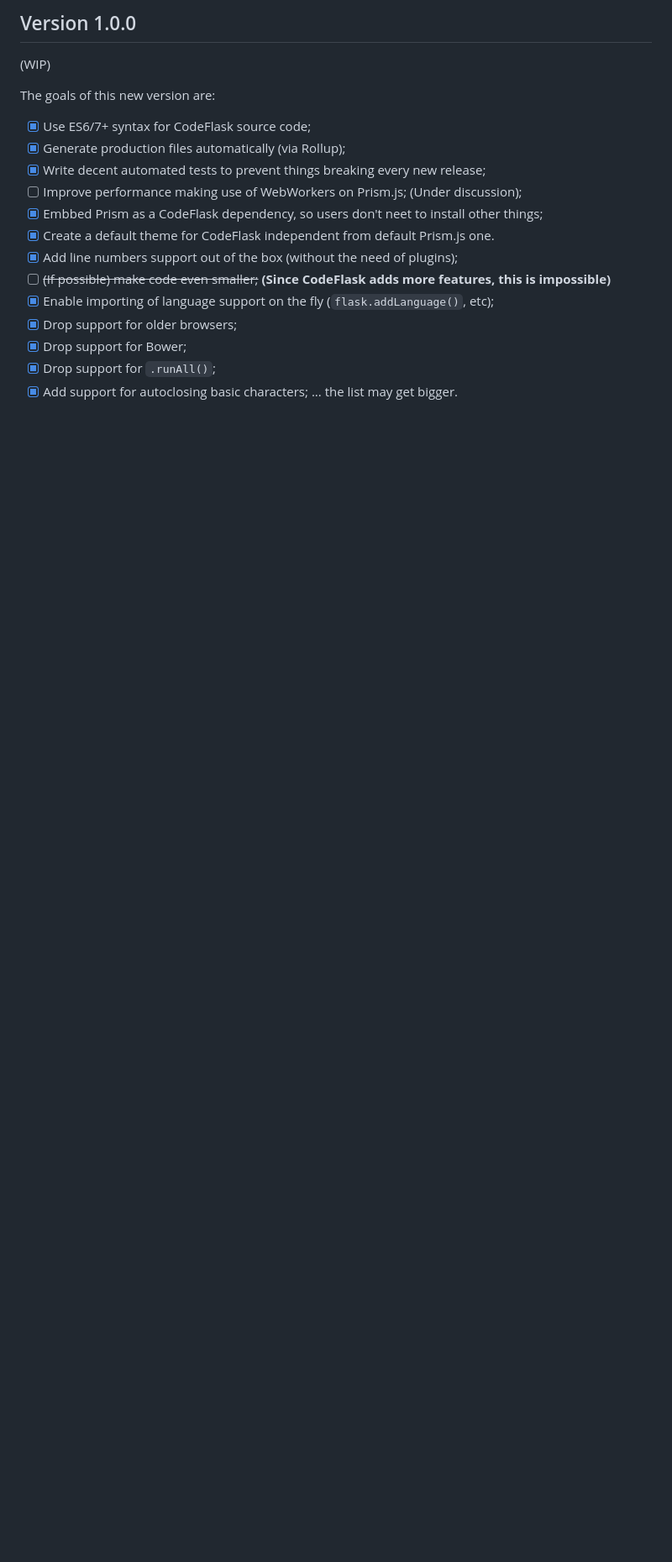
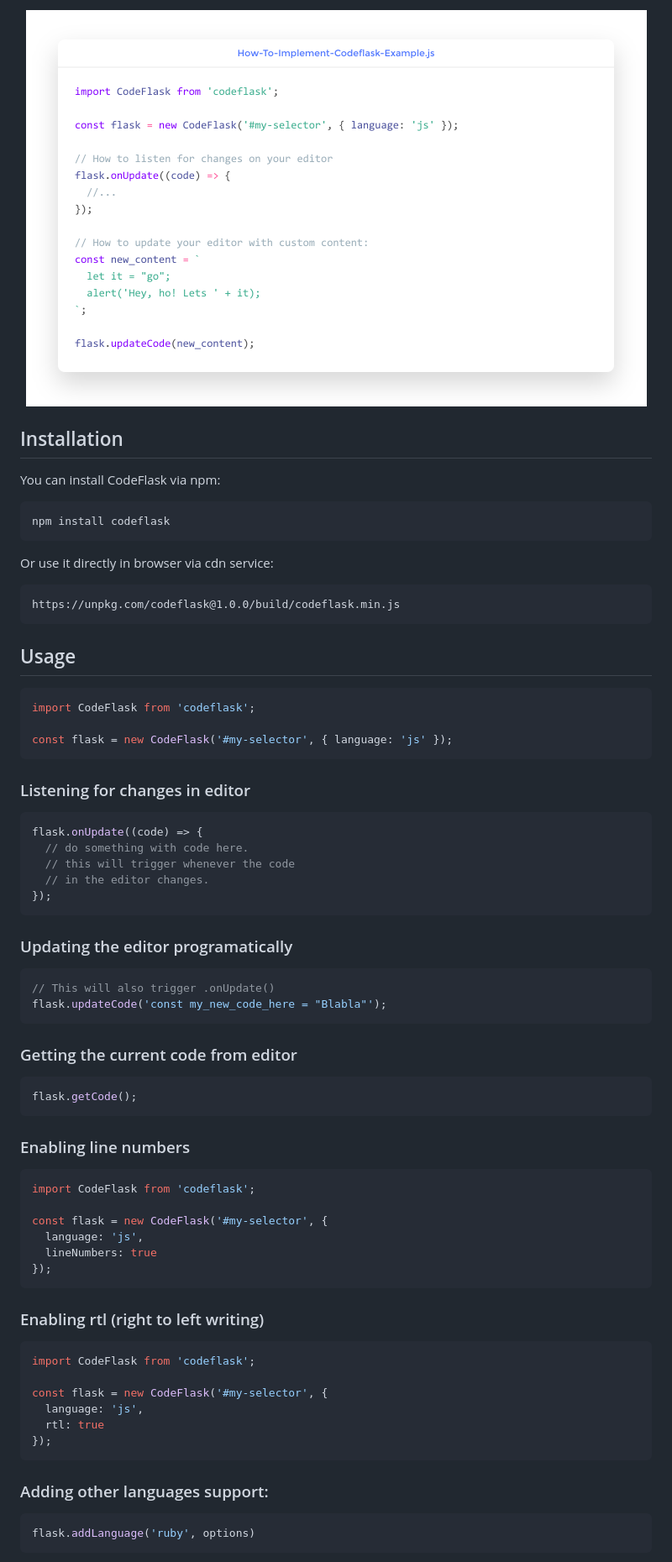
Before and after one commit to kazzkiq/CodeFlask, a Markdown page: README.md, the part around the change printed below. Shown: that part at 84% size. Drawn GitHub-style; pictures changed too: code.png (added); blank space fills up the shorter version.

Commit message:
Adding instructions and logo to readme

````diff
--- a/README.md
+++ b/README.md
@@ -6,21 +9,78 @@ A micro code-editor for awesome web pages.
 
-## Version 1.0.0
+<p align="center">
+  <img src="code.png" width="739">
+</p>
 
-(WIP)
+## Installation
 
-The goals of this new version are:
+You can install CodeFlask via npm:
 
-- [x] Use ES6/7+ syntax for CodeFlask source code;
-- [x] Generate production files automatically (via Rollup);
-- [x] Write decent automated tests to prevent things breaking every new release;
-- [ ] Improve performance making use of WebWorkers on Prism.js; (Under discussion);
-- [x] Embbed Prism as a CodeFlask dependency, so users don't neet to install other things;
-- [x] Create a default theme for CodeFlask independent from default Prism.js one.
-- [x] Add line numbers support out of the box (without the need of plugins);
-- [ ] ~~(If possible) make code even smaller;~~ **(Since CodeFlask adds more features, this is impossible)**
-- [x] Enable importing of language support on the fly (`flask.addLanguage()`, etc);
-- [x] Drop support for older browsers;
-- [x] Drop support for Bower;
-- [x] Drop support for `.runAll()`;
-- [x] Add support for autoclosing basic characters;
-... the list may get bigger.
+```
+npm install codeflask
+```
+
+Or use it directly in browser via cdn service:
+
+```
+https://unpkg.com/codeflask@1.0.0/build/codeflask.min.js
+```
+
+## Usage
+
+```js
+import CodeFlask from 'codeflask';
+
+const flask = new CodeFlask('#my-selector', { language: 'js' });
+```
+
+### Listening for changes in editor
+
+```js
+flask.onUpdate((code) => {
+  // do something with code here.
+  // this will trigger whenever the code
+  // in the editor changes.
+});
+```
+
+### Updating the editor programatically
+
+```js
+// This will also trigger .onUpdate()
+flask.updateCode('const my_new_code_here = "Blabla"');
+```
+
+### Getting the current code from editor
+
+```js
+flask.getCode();
+```
+
+### Enabling line numbers
+
+```js
+import CodeFlask from 'codeflask';
+
+const flask = new CodeFlask('#my-selector', {
+  language: 'js',
+  lineNumbers: true
+});
+```
+
+### Enabling rtl (right to left writing)
+
+```js
+import CodeFlask from 'codeflask';
+
+const flask = new CodeFlask('#my-selector', {
+  language: 'js',
+  rtl: true
+});
+```
+
+### Adding other languages support:
+
+```js
+flask.addLanguage('ruby', options)
+```
+
````
Also changed, not shown: other parts of README.md (+32 -2 lines), logo.png (added).
